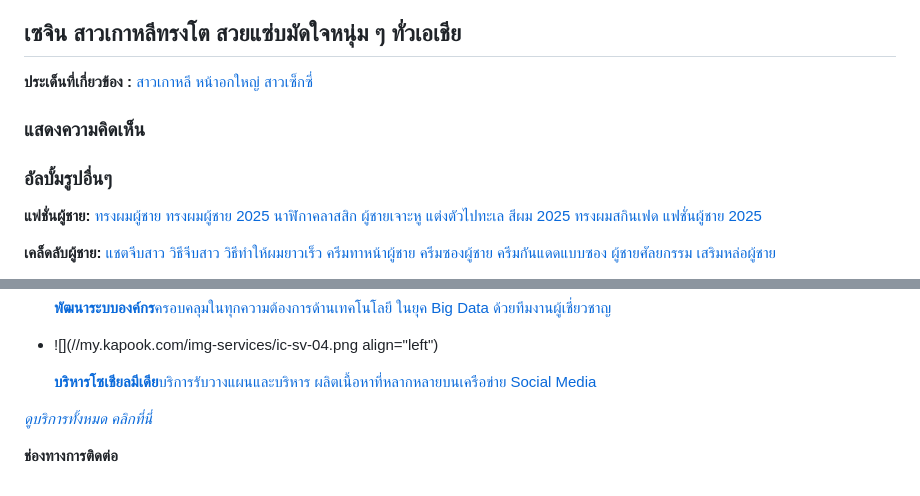
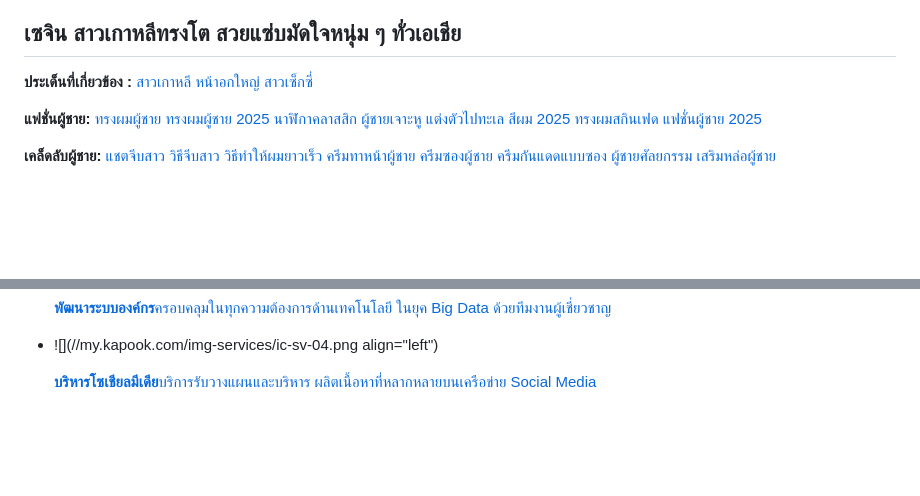
Before and after one commit to pripramot/license, a Markdown page: cmfrwnmkh000502jw2sayhryh.md, 2 parts joined by grey strips. Drawn GitHub-style; blank space fills up the shorter version.

```diff
--- a/cmfrwnmkh000502jw2sayhryh.md
+++ b/cmfrwnmkh000502jw2sayhryh.md
@@ -49,9 +40,7 @@ tags: rungrojcarrental, 4lij4liw4lma4lik4lmi4liy4lit4li44liu4lij, car-rental-udo
 
 **ประเด็นที่เกี่ยวข้อง :** [สาวเกาหลี](http://news.kapook.com/topics/%E0%B8%AA%E0%B8%B2%E0%B8%A7%E0%B9%80%E0%B8%81%E0%B8%B2%E0%B8%AB%E0%B8%A5%E0%B8%B5) [หน้าอกใหญ่](http://news.kapook.com/topics/%E0%B8%AB%E0%B8%99%E0%B9%89%E0%B8%B2%E0%B8%AD%E0%B8%81%E0%B9%83%E0%B8%AB%E0%B8%8D%E0%B9%88) [สาวเซ็กซี่](http://news.kapook.com/topics/%E0%B8%AA%E0%B8%B2%E0%B8%A7%E0%B9%80%E0%B8%8B%E0%B9%87%E0%B8%81%E0%B8%8B%E0%B8%B5%E0%B9%88)
 
-### แสดงความคิดเห็น
 
-### อัลบั้มรูปอื่นๆ
 
 
 
@@ -79,8 +68,3 @@ tags: rungrojcarrental, 4lij4liw4lma4lik4lmi4liy4lit4li44liu4lij, car-rental-udo
 * ![](//my.kapook.com/img-services/ic-sv-04.png align="left")
 
     [**บริหารโซเชียลมีเดีย**บริการรับวางแผนและบริหาร ผลิตเนื้อหาที่หลากหลายบนเครือข่าย Social Media](https://www.kapook.com/services/socialmedia/)
-
-
-[*ดูบริการทั้งหมด คลิกที่นี่*](https://www.kapook.com/services/)
-
-**ช่องทางการติดต่อ**
```
Also changed, not shown: other parts of cmfrwnmkh000502jw2sayhryh.md (+1 -10 lines).
